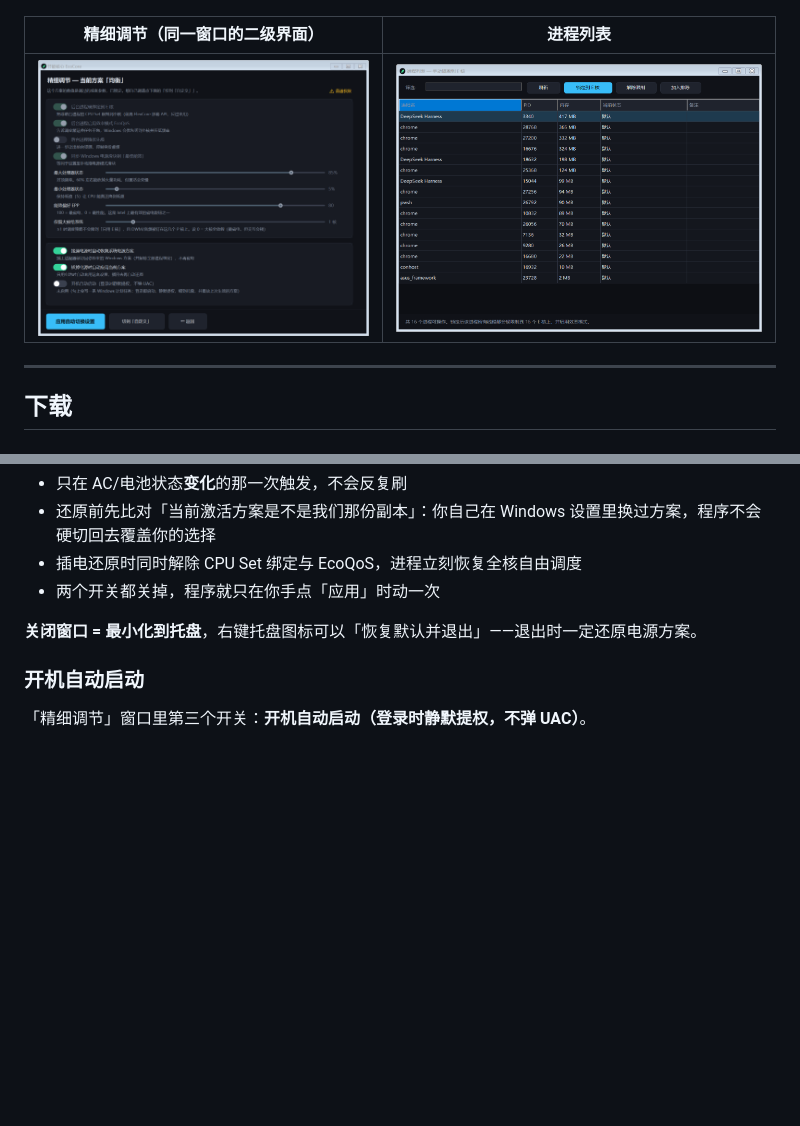
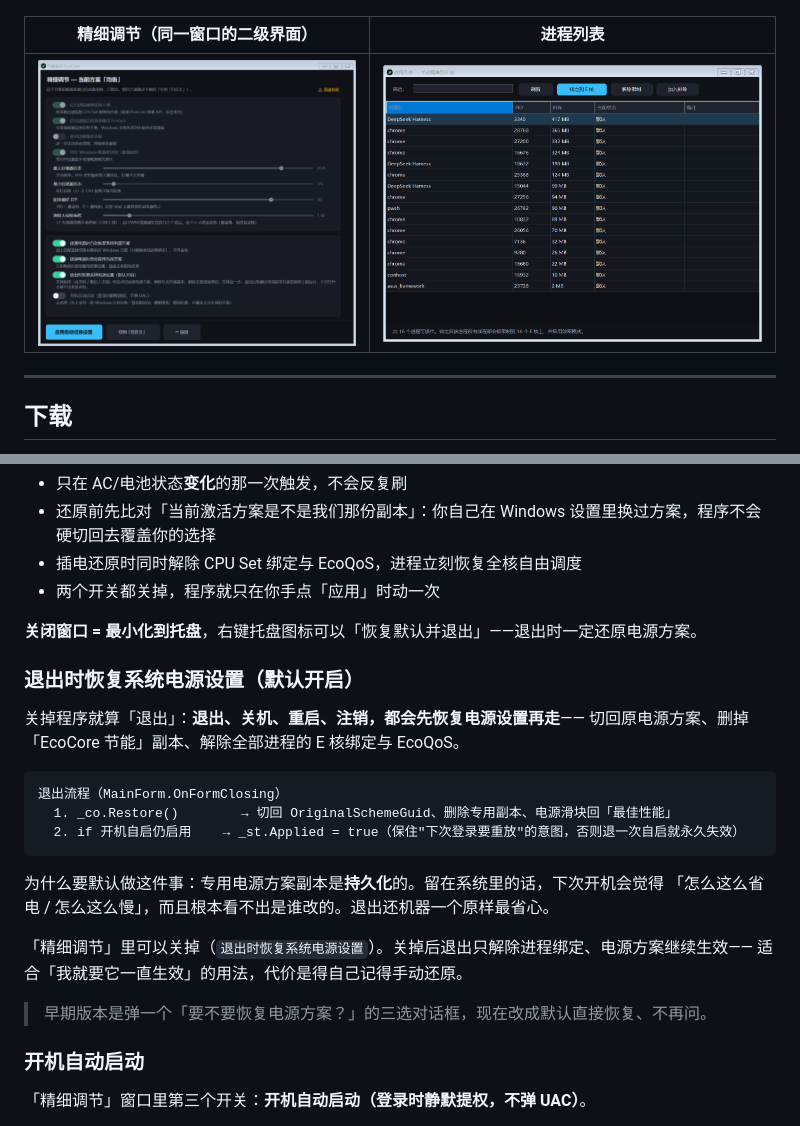
Before and after one commit to xiao-shan-6/EcoCore, a Markdown page: README.md, 2 parts joined by grey strips. GitHub-like rendering; pictures changed too: docs/ui-detail.png; blank space fills up the shorter version.

````diff
--- a/README.md
+++ b/README.md
@@ -259,6 +259,25 @@ private void OnDetailApplied(EcoProfile p)
 
 **关闭窗口 = 最小化到托盘**，右键托盘图标可以「恢复默认并退出」——退出时一定还原电源方案。
 
+### 退出时恢复系统电源设置（默认开启）
+
+关掉程序就算「退出」：**退出、关机、重启、注销，都会先恢复电源设置再走**——
+切回原电源方案、删掉「EcoCore 节能」副本、解除全部进程的 E 核绑定与 EcoQoS。
+
+```
+退出流程（MainForm.OnFormClosing）
+  1. _co.Restore()        → 切回 OriginalSchemeGuid、删除专用副本、电源滑块回「最佳性能」
+  2. if 开机自启仍启用    → _st.Applied = true（保住"下次登录要重放"的意图，否则退一次自启就永久失效）
+```
+
+为什么要默认做这件事：专用电源方案副本是**持久化**的。留在系统里的话，下次开机会觉得
+「怎么这么省电 / 怎么这么慢」，而且根本看不出是谁改的。退出还机器一个原样最省心。
+
+「精细调节」里可以关掉（`退出时恢复系统电源设置`）。关掉后退出只解除进程绑定、电源方案继续生效——
+适合「我就要它一直生效」的用法，代价是得自己记得手动还原。
+
+> 早期版本是弹一个「要不要恢复电源方案？」的三选对话框，现在改成默认直接恢复、不再问。
+
 ### 开机自动启动
 
 「精细调节」窗口里第三个开关：**开机自动启动（登录时静默提权，不弹 UAC）**。
````
Also changed, not shown: 4 other files.
